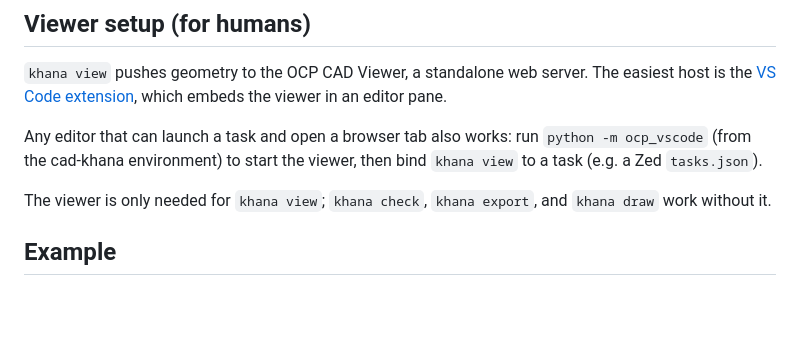
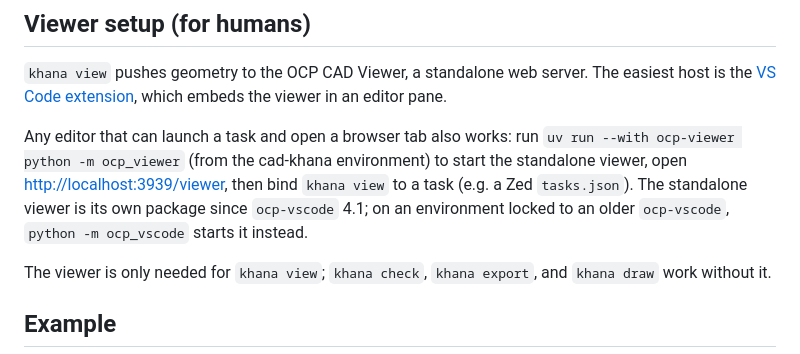
Before and after one commit to cyberchitta/cad-khana, a Markdown page: README.md, the part around the change. GitHub-like rendering; blank space fills up the shorter version.

Commit message:
docs: standalone viewer is the ocp-viewer package since ocp-vscode 4.1
Co-authored-by: Claude Fable 5.1 <claude-fable-5.1@claude-cli>

```diff
--- a/README.md
+++ b/README.md
@@ -136,9 +136,12 @@ server. The easiest host is the
 which embeds the viewer in an editor pane.
 
 Any editor that can launch a task and open a browser tab also works:
-run `python -m ocp_vscode` (from the cad-khana environment) to start
-the viewer, then bind `khana view` to a task (e.g. a Zed
-`tasks.json`).
+run `uv run --with ocp-viewer python -m ocp_viewer` (from the
+cad-khana environment) to start the standalone viewer, open
+<http://localhost:3939/viewer>, then bind `khana view` to a task (e.g.
+a Zed `tasks.json`). The standalone viewer is its own package since
+`ocp-vscode` 4.1; on an environment locked to an older `ocp-vscode`,
+`python -m ocp_vscode` starts it instead.
 
 The viewer is only needed for `khana view`; `khana check`, `khana
 export`, and `khana draw` work without it.
```
Also changed, not shown: skills/cad-khana/SKILL.md (+9 -4 lines).
